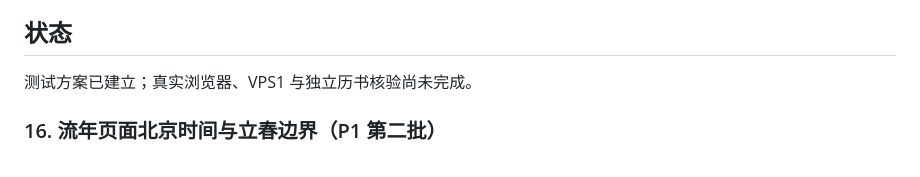
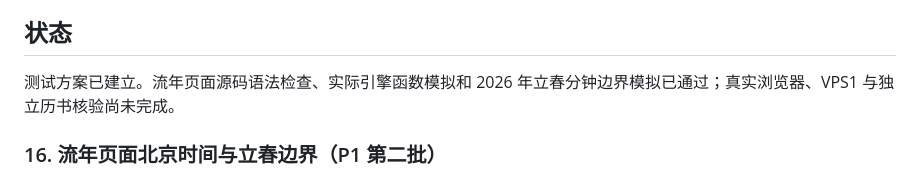
Before and after one commit to bbaa2023/bazi-paipan, a Markdown page: docs/ACCURACY_TEST_CASES.md, the part around the change. Drawn GitHub-style.

Commit message:
docs: record annual boundary simulation status

```diff
--- a/docs/ACCURACY_TEST_CASES.md
+++ b/docs/ACCURACY_TEST_CASES.md
@@ -127,7 +127,7 @@
 - 浏览器控制台无未处理异常；确认资料由本站 vendor 引擎本地计算，没有向第三方发送出生资料。
 
 ## 状态
-测试方案已建立；真实浏览器、VPS1 与独立历书核验尚未完成。
+测试方案已建立。流年页面源码语法检查、实际引擎函数模拟和 2026 年立春分钟边界模拟已通过；真实浏览器、VPS1 与独立历书核验尚未完成。
 
 ### 16. 流年页面北京时间与立春边界（P1 第二批）
 
```
